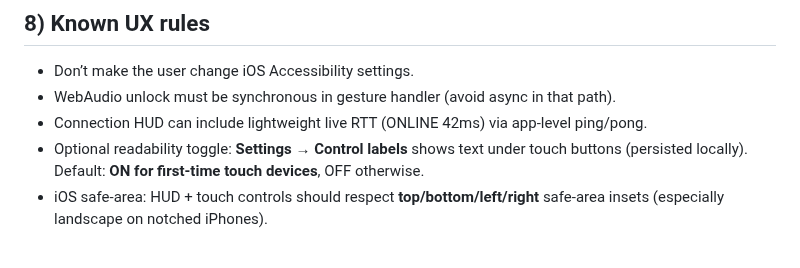
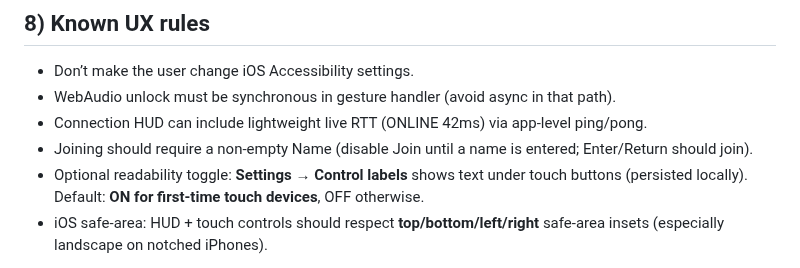
Before and after one commit to JiachenDuan/hunter-boyz, a Markdown page: HUNTER_BOYZ.md, the part around the change. GitHub-like rendering.

Commit message:
Docs: joining requires non-empty name

```diff
--- a/HUNTER_BOYZ.md
+++ b/HUNTER_BOYZ.md
@@ -95,6 +95,7 @@ This file exists so future changes don’t regress prior fixes or violate design
 - Don’t make the user change iOS Accessibility settings.
 - WebAudio unlock must be synchronous in gesture handler (avoid async in that path).
 - Connection HUD can include lightweight live RTT (ONLINE 42ms) via app-level ping/pong.
+- Joining should require a non-empty Name (disable Join until a name is entered; Enter/Return should join).
 - Optional readability toggle: **Settings → Control labels** shows text under touch buttons (persisted locally). Default: **ON for first-time touch devices**, OFF otherwise.
 - iOS safe-area: HUD + touch controls should respect **top/bottom/left/right** safe-area insets (especially landscape on notched iPhones).
 
```
